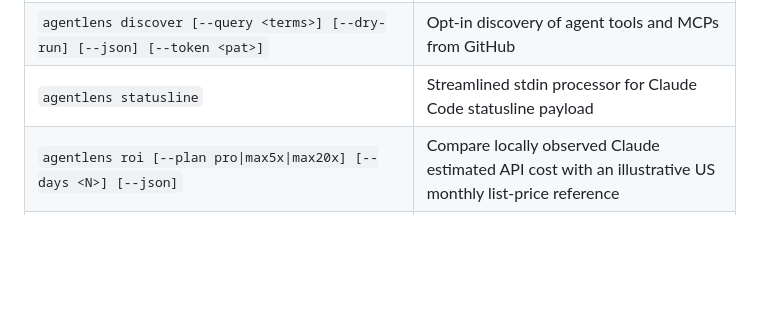
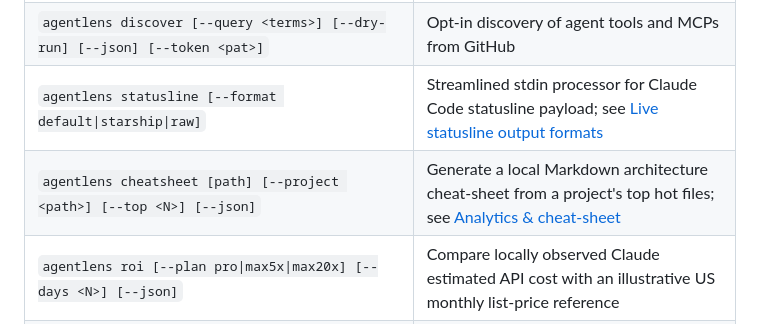
Before and after one commit to SohailElskhawy/agentlens, a Markdown page: README.md, the part around one of its changes. Rendered like a GitHub page; blank space fills up the shorter version.

```diff
--- a/README.md
+++ b/README.md
@@ -259,7 +259,8 @@ agentlens plugin uninstall
 | `agentlens accept <id>` | Accept a recommendation and start 14-day improvement tracking |
 | `agentlens catalog [--rule <name>] [--json]` | Browse curated tool & MCP catalog mapped to waste patterns |
 | `agentlens discover [--query <terms>] [--dry-run] [--json] [--token <pat>]` | Opt-in discovery of agent tools and MCPs from GitHub |
-| `agentlens statusline` | Streamlined stdin processor for Claude Code statusline payload |
+| `agentlens statusline [--format default\|starship\|raw]` | Streamlined stdin processor for Claude Code statusline payload; see [Live statusline output formats](#live-statusline-output-formats) |
+| `agentlens cheatsheet [path] [--project <path>] [--top <N>] [--json]` | Generate a local Markdown architecture cheat-sheet from a project's top hot files; see [Analytics & cheat-sheet](#analytics--cheat-sheet) |
 | `agentlens roi [--plan pro\|max5x\|max20x] [--days <N>] [--json]` | Compare locally observed Claude estimated API cost with an illustrative US monthly list-price reference |
 | `agentlens savings [--project <path>] [--weeks <N>] [--json] [--snapshot]` | Weekly project token-metric comparison against a captured baseline (default 8 weeks) |
 | `agentlens optimize [<path>] [--ai] [--preview] [--confirm <hash>] [--apply] [--dry-run] [--json]` | Workspace hygiene or opt-in AI instruction rewrite (`--apply` writes a `.bak` backup); see [docs/ai.md](docs/ai.md) |
```
Also changed, not shown: other parts of README.md (+59 -0 lines).
